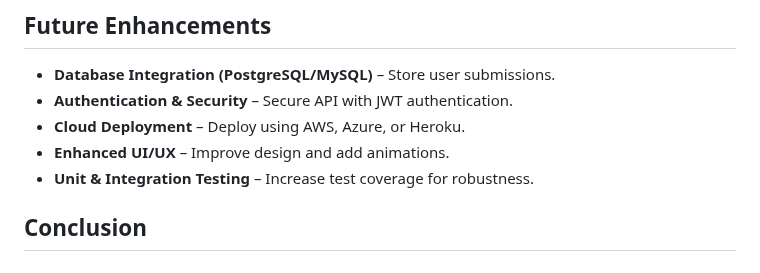
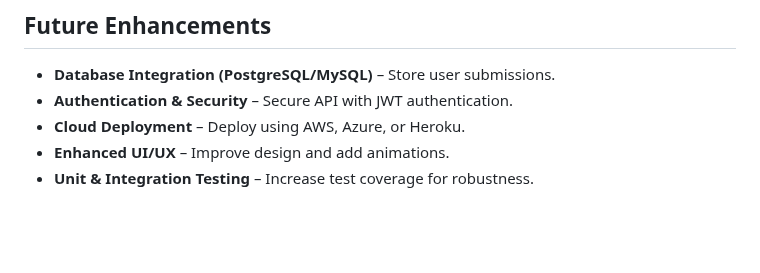
Before and after one commit to jufupu/Tristan-Monahan, a Markdown page: benefits_checker/README.md, the part around the change. Drawn GitHub-style; blank space fills up the shorter version.

```diff
--- a/benefits_checker/README.md
+++ b/benefits_checker/README.md
@@ -120,5 +120,3 @@ json
 - **Cloud Deployment** – Deploy using AWS, Azure, or Heroku.
 - **Enhanced UI/UX** – Improve design and add animations.
 - **Unit & Integration Testing** – Increase test coverage for robustness.
-
-## Conclusion
```
